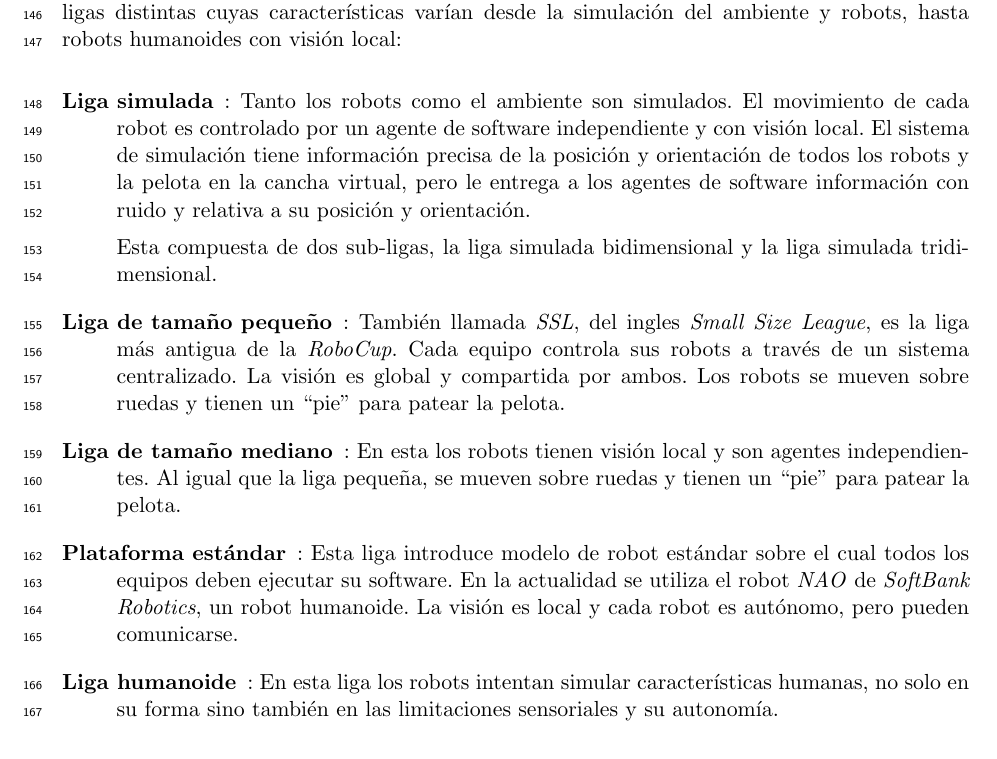
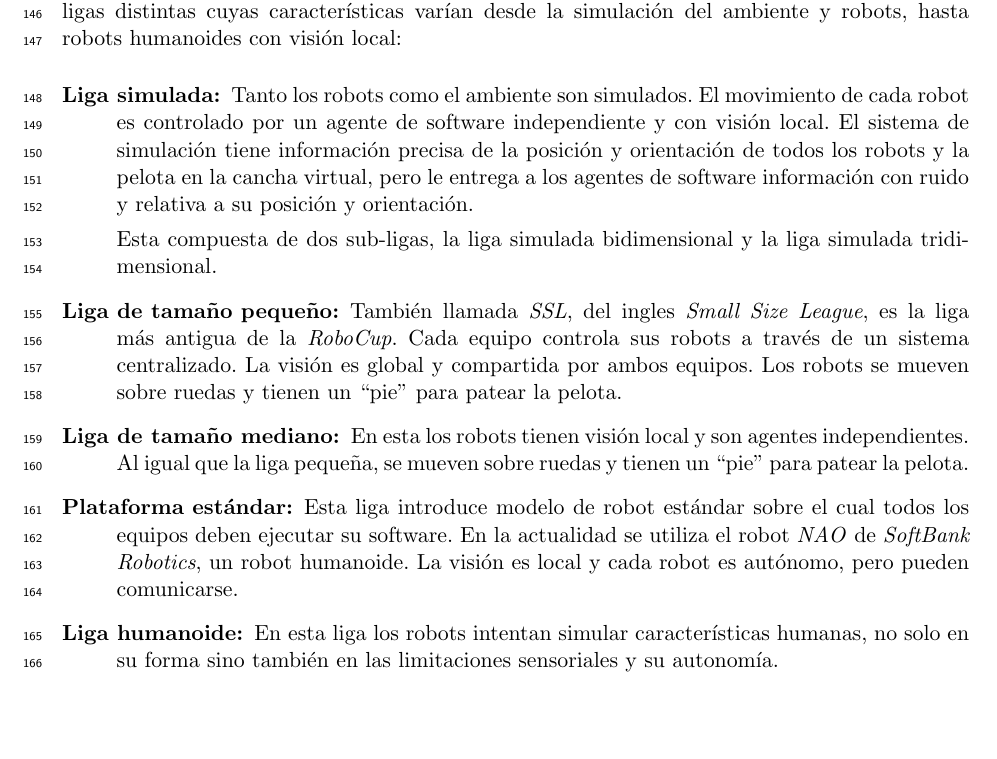
Before and after one commit to dracometallium/tesis-lic2, a LaTeX thesis (tesis.tex, which reads tex/robocup.tex): part of page 9 of 51, cut so that both start at the same text, the shorter picture padded with empty space. Compiled offline with pdfLaTeX.

Commit message:
Correcciones menores.

```diff
--- a/tex/robocup.tex
+++ b/tex/robocup.tex
@@ -12,7 +12,7 @@ ambiente y robots, hasta robots humanoides con visión local:
 
 \begin{description}
 
-	\item[Liga simulada]: Tanto los robots como el ambiente son simulados.
+	\item[Liga simulada:] Tanto los robots como el ambiente son simulados.
 		El movimiento de cada robot es controlado por un agente de
 		software independiente y con visión local. El sistema de
 		simulación tiene información precisa de la posición y
@@ -23,24 +23,24 @@ ambiente y robots, hasta robots humanoides con visión local:
 		Esta compuesta de dos sub-ligas, la liga simulada
 		bidimensional y la liga simulada tridimensional.
 
-	\item[Liga de tamaño pequeño]: También llamada \emph{SSL}, del ingles
+	\item[Liga de tamaño pequeño:] También llamada \emph{SSL}, del ingles
 		\emph{Small Size League}, es la liga más antigua de la
 		\emph{RoboCup}. Cada equipo controla sus robots a través de un
 		sistema centralizado. La visión es global y compartida por
-		ambos. Los robots se mueven sobre ruedas y tienen un ``pie''
-		para patear la pelota.
+		ambos equipos. Los robots se mueven sobre ruedas y tienen un
+		``pie'' para patear la pelota.
 
-	\item[Liga de tamaño mediano]: En esta los robots tienen visión local
+	\item[Liga de tamaño mediano:] En esta los robots tienen visión local
 		y son agentes independientes. Al igual que la liga pequeña, se
 		mueven sobre ruedas y tienen un ``pie'' para patear la pelota.
 
-	\item[Plataforma estándar]: Esta liga introduce modelo de robot
+	\item[Plataforma estándar:] Esta liga introduce modelo de robot
 		estándar sobre el cual todos los equipos deben ejecutar su
 		software. En la actualidad se utiliza el robot \emph{NAO} de
 		\emph{SoftBank Robotics}, un robot humanoide. La visión es
 		local y cada robot es autónomo, pero pueden comunicarse.
 
-	\item[Liga humanoide]: En esta liga los robots intentan simular
+	\item[Liga humanoide:] En esta liga los robots intentan simular
 		características humanas, no solo en su forma sino también en
 		las limitaciones sensoriales y su autonomía.
 
```
